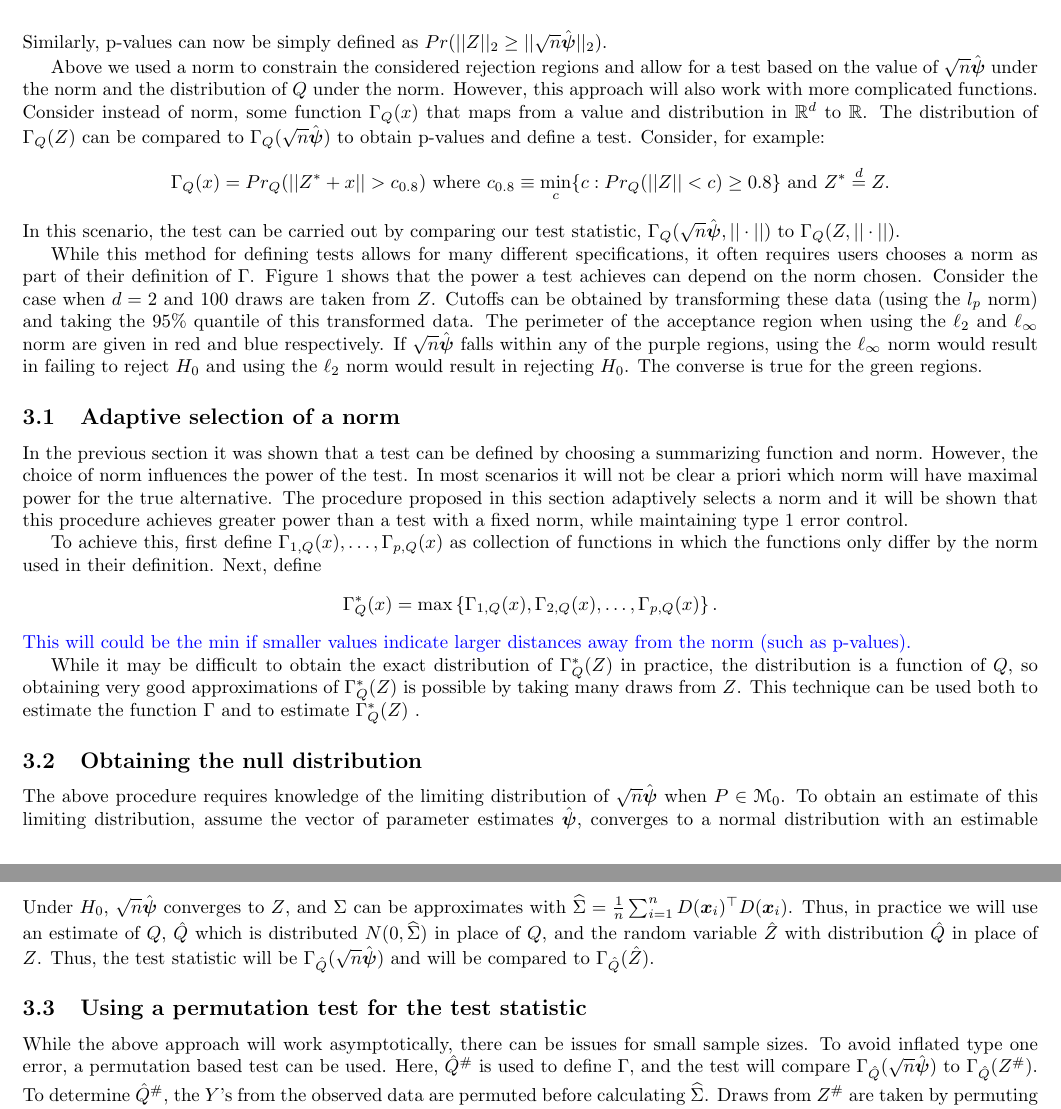
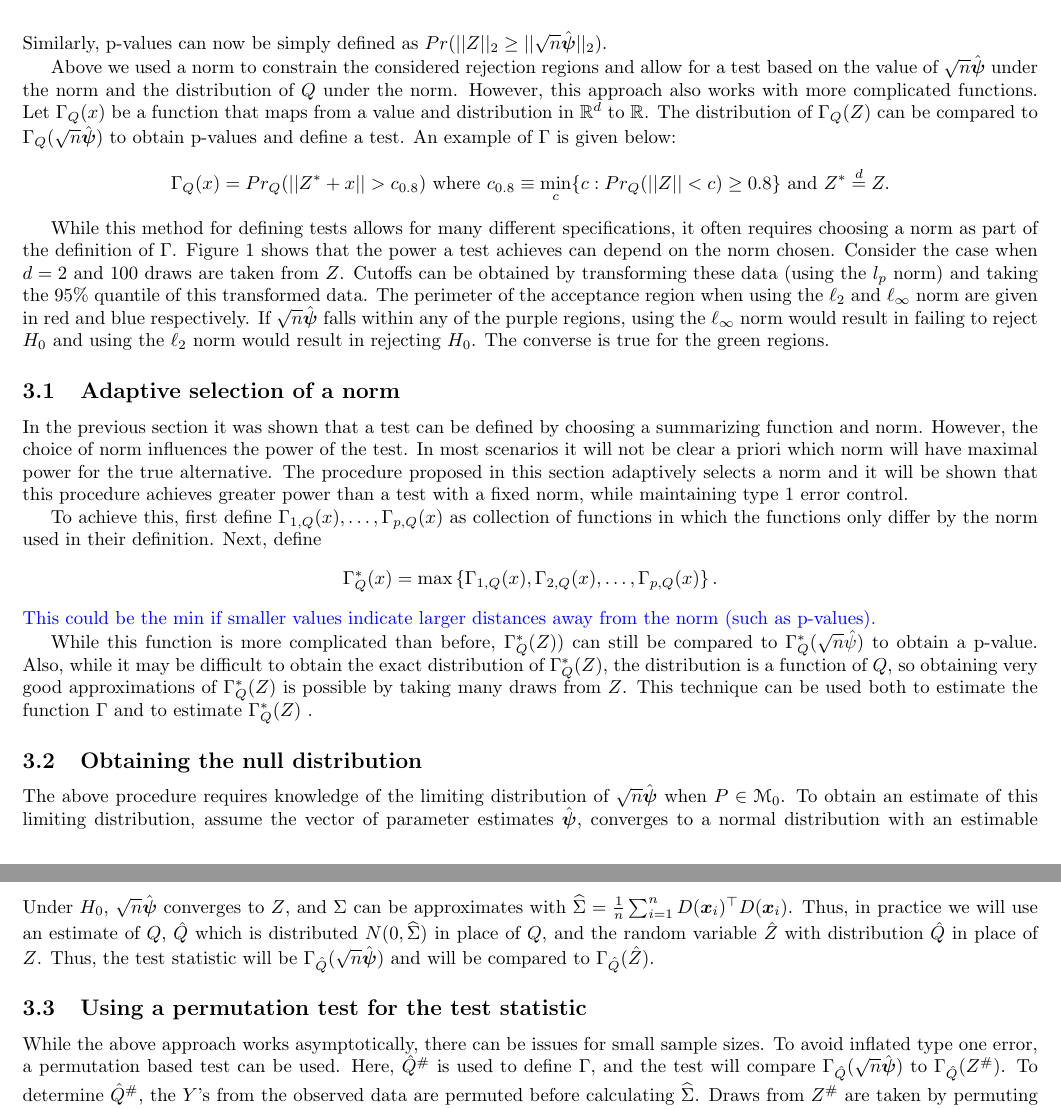
Before and after one commit to Shmelder/Project-1, a LaTeX document (article_draft.tex): two parts of pages 3 and 4 of 6, joined at a grey line, cut so that both start at the same text. Compiled offline with pdfLaTeX.

Commit message:
More changes.

```diff
--- a/article_draft.tex
+++ b/article_draft.tex
@@ -131,19 +131,19 @@ Similarly, p-values can now be simply defined as $Pr(||\rvv||_2 \geq ||\sqrt{n}
 % \subsection{\textcolor{blue}{Creating a rejection region using a function}}
 % Note that above while our test was defined by rejecting or accepting based on if $\sqrt{n}\hat{\psi} \in \Theta_0$, we can also think about defining our test decision based on if some function, say $\Gamma_P(x, ||\cdot||)$ that maps from a value and distribution in $\mathbb{R}^d$, and a norm $||\cdot||$ to a real value is greater than zero.
 
-Above we used a norm to constrain the considered rejection regions and allow for a test based on the value of $\sqrt{n}\hat{\boldsymbol{\psi}}$ under the norm and the distribution of $\distv$ under the norm.  However, this approach will also work with more complicated functions. Consider instead of norm, some function $\Gamma_{\distv}(x)$ that maps from a value and distribution in $\mathbb{R}^d$ to $\mathbb{R}$.  The distribution of $\Gamma_\distv(\rvv)$ can be compared to $\Gamma_\distv(\sqrt{n}\hat{\boldsymbol{\psi}})$ to obtain p-values and define a test. Consider, for example:
+Above we used a norm to constrain the considered rejection regions and allow for a test based on the value of $\sqrt{n}\hat{\boldsymbol{\psi}}$ under the norm and the distribution of $\distv$ under the norm.  However, this approach also works with more complicated functions.  Let $\Gamma_{\distv}(x)$ be a function that maps from a value and distribution in $\mathbb{R}^d$ to $\mathbb{R}$.  The distribution of $\Gamma_\distv(\rvv)$ can be compared to $\Gamma_\distv(\sqrt{n}\hat{\boldsymbol{\psi}})$ to obtain p-values and define a test. An example of $\Gamma$ is given below:
 % any test defined using an acceptance region can also be carried out using a function, say $\Gamma_\distv(x)$ that maps from a value and distribution in $\mathbb{R}^d$.  Trivially, this function could be defined as: $\Gamma_{\distv(\disto)}(x) = I\{x \in \Theta_0(\disto)\}$.  However, in other cases, (for example the $\ell_2$ ball), this function can be more intuitive and can change depending on the norm.
 % In the previous example, $\Gamma_\distv(x) = Pr_\distv\left(||\rvv|| \geq ||x|| \right)$.  For this definition of $\Gamma$, we knew the distribution of $\Gamma_\distv(\rvv)$ is uniformly distributed on $(0, 1)$.  However, for other $\Gamma$, this may not be the case. Consider
 \begin{align*}
 	\Gamma_\distv(x) &= Pr_\distv(||\rvv^* + x|| > c_{0.8})  \text{ where }  c_{0.8} \equiv \min_{c}\{c : Pr_\distv(||\rvv|| < c) \geq 0.8 \} \text{ and } \rvv^* \overset{d}{=} \rvv.
 \end{align*}
-In this scenario, the test can be carried out by comparing our test statistic, $\Gamma_\distv(\sqrt{n}\hat{\boldsymbol{\psi}}, ||\cdot||)$ to $\Gamma_\distv(\rvv, ||\cdot||).$
+% In this scenario, the test can be carried out by comparing our test statistic, $\Gamma_\distv(\sqrt{n}\hat{\boldsymbol{\psi}}, ||\cdot||)$ to $\Gamma_\distv(\rvv, ||\cdot||).$
 
 % This test statistic was then compared to the estimated limiting distribution of the test statistic under the null.  The key components of this test were to create a real valued summary of the observed test statistic, and compare this test statistic to draws of the test statistic under the null.  In the previous example, the test statistic was the quantile of the $\ell_2$ norm of our vector of parameter estimates.  We already know the distribution of this statistic is uniform from zero to one under the null, so calculating the p-value is trivial.
 
 % However, we could consider other test statistics.  One example would be the estimated power of an observation is from the $80\%$ quantile of the limiting distribution under the null.  Here, while smaller values indicate more evidence against the null, the distribution of this test statistic is not as straightforward.  While more difficult, the distribution of this test statistic can be be estimated using a bootstrap.  We can take a single observation from our estimated limiting distribution of $\sqrt{n}\hat{\psi}$ and then find its multiplicative distance from the $80\%$ quantile under the $\ell_2$ norm.  This can be done many times to create a limiting distribution of our test statistic.  A p-value can then be obtained by comparing the test statistic to the bootstrapped test statistics.
 
-While this method for defining tests allows for many different specifications, it often requires users chooses a norm as part of their definition of $\Gamma$.  Figure \ref{fig:figure1} shows that the power a test achieves can depend on the norm chosen.  Consider the case when $d = 2$ and $100$ draws are taken from $Z$.  Cutoffs can be obtained by transforming these data (using the $l_p$ norm) and taking the 95\% quantile of this transformed data. The perimeter of the acceptance region when using the $\ell_2$ and $\ell_{\infty}$ norm are given in red and blue respectively. If $\sqrt{n}\hat{\boldsymbol{\psi}}$ falls within any of the purple regions, using the $\ell_\infty$ norm would result in failing to reject $H_0$ and using the $\ell_2$ norm would result in rejecting $H_0$.  The converse is true for the green regions.
+While this method for defining tests allows for many different specifications, it often requires choosing a norm as part of the definition of $\Gamma$.  Figure \ref{fig:figure1} shows that the power a test achieves can depend on the norm chosen.  Consider the case when $d = 2$ and $100$ draws are taken from $Z$.  Cutoffs can be obtained by transforming these data (using the $l_p$ norm) and taking the 95\% quantile of this transformed data. The perimeter of the acceptance region when using the $\ell_2$ and $\ell_{\infty}$ norm are given in red and blue respectively. If $\sqrt{n}\hat{\boldsymbol{\psi}}$ falls within any of the purple regions, using the $\ell_\infty$ norm would result in failing to reject $H_0$ and using the $\ell_2$ norm would result in rejecting $H_0$.  The converse is true for the green regions.
 
 \subsection{Adaptive selection of a norm}
 In the previous section it was shown that a test can be defined by choosing a summarizing function and norm. However, the choice of norm influences the power of the test. In most scenarios it will not be clear a priori which norm will have maximal power for the true alternative. The procedure proposed in this section adaptively selects a norm and it will be shown that this procedure achieves greater power than a test with a fixed norm, while maintaining type 1 error control.
@@ -153,9 +153,9 @@ To achieve this, first define $\Gamma_{1, \distv}(x), \dots, \Gamma_{p, \distv}(
 \begin{align*}
 	\Gamma^*_\distv(x) = \max\left\{\Gamma_{1, \distv}(x), \Gamma_{2, \distv}(x), \dots, \Gamma_{p, \distv}(x)\right\}.
 \end{align*}
-\textcolor{blue}{This will could be the min if smaller values indicate larger distances away from the norm (such as p-values).}
+\textcolor{blue}{This could be the min if smaller values indicate larger distances away from the norm (such as p-values).}
 
-While it may be difficult to obtain the exact distribution of $\Gamma_\distv^*(\rvv)$ in practice, the distribution is a function of $\distv$, so obtaining very good approximations of $\Gamma_\distv^*(\rvv)$ is possible by taking many draws from $\rvv$. This technique can be used both to estimate the function $\Gamma$ and to estimate $\Gamma^*_\distv(\rvv)$ .
+While this function is more complicated than before,  $\Gamma^*_{\distv}(\rvv))$ can still be compared to $\Gamma^*_{\distv}(\sqrt{n}\hat{\psi})$ to obtain a p-value. Also, while it may be difficult to obtain the exact distribution of $\Gamma_\distv^*(\rvv)$, the distribution is a function of $\distv$, so obtaining very good approximations of $\Gamma_\distv^*(\rvv)$ is possible by taking many draws from $\rvv$. This technique can be used both to estimate the function $\Gamma$ and to estimate $\Gamma^*_\distv(\rvv)$ .
 
 % Let $g_1, \dots, g_k$ be a list candiate norms, and let $\boldsymbol{Z}_1, \dots, \boldsymbol{Z}_B$ and $\boldsymbol{V}_1, \dots, \boldsymbol{V}_B$ independent draws from $Q$.  For each of the possible norms, let a p-value be defined using the following quantity:
 
@@ -193,7 +193,7 @@ When there is a fixed number of covariates, the Cramer-Wold device can be used t
 Under $H_0$, $\sqrt{n}\hat{\boldsymbol{\psi}}$ converges to $Z$, and $\Sigma$ can be approximates with $\widehat{\Sigma} = \frac{1}{n}\sum_{i = 1}^n D(\boldsymbol{x}_i)^\top D(\boldsymbol{x}_i)$.  Thus, in practice we will use an estimate of $\distv$, $\hat{\distv}$ which is distributed $N(0, \widehat{\Sigma})$ in place of $\distv$, and the random variable $\hat{\rvv}$ with distribution $\hat{\distv}$ in place of $\rvv$.  Thus, the test statistic will be $\Gamma_{\hat{\distv}}(\sqrt{n} \hat{\boldsymbol{\psi}})$ and will be compared to $\Gamma_{\hat{\distv}}(\hat{\rvv})$.
 
 \subsection{Using a permutation test for the test statistic}
-While the above approach will work asymptotically, there can be issues for small sample sizes.  To avoid inflated type one error, a permutation based test can be used.  Here, $\hat{\distv}^\#$ is used to define $\Gamma$, and the test will compare $\Gamma_{\hat{\distv}}(\sqrt{n} \hat{\boldsymbol{\psi}})$ to $\Gamma_{\hat{\distv}}(\rvv^\#)$. To determine $\hat{\distv}^\#$, the $Y$'s from the observed data are permuted before calculating $\widehat \Sigma$.  Draws from $\rvv^\#$ are taken by permuting all of the $Y$'s of the observed data.  \textcolor{blue}{There are a few more complications here that need to be figured out.}
+While the above approach works asymptotically, there can be issues for small sample sizes.  To avoid inflated type one error, a permutation based test can be used.  Here, $\hat{\distv}^\#$ is used to define $\Gamma$, and the test will compare $\Gamma_{\hat{\distv}}(\sqrt{n} \hat{\boldsymbol{\psi}})$ to $\Gamma_{\hat{\distv}}(\rvv^\#)$. To determine $\hat{\distv}^\#$, the $Y$'s from the observed data are permuted before calculating $\widehat \Sigma$.  Draws from $\rvv^\#$ are taken by permuting all of the $Y$'s of the observed data.  \textcolor{blue}{There are a few more complications here that need to be figured out.}
 
 \sh{\subsection{Summary of how simulations are run}}
 
```
Also changed, not shown: article_draft.pdf, article_draft.tex (2 more changed lines), 3 other files.
